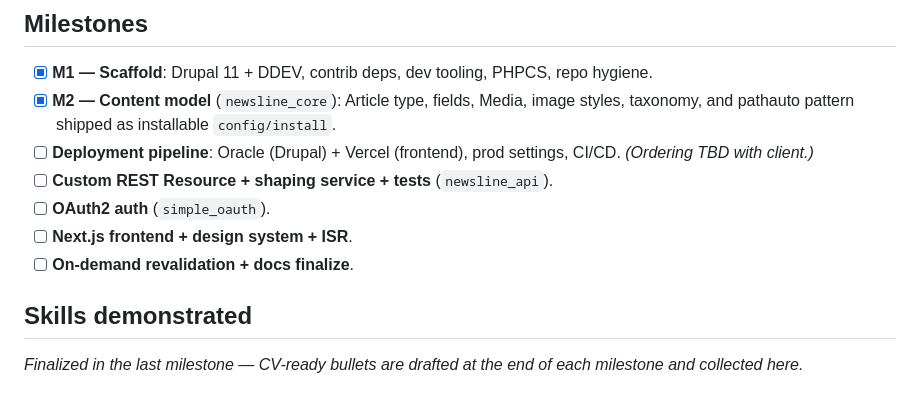
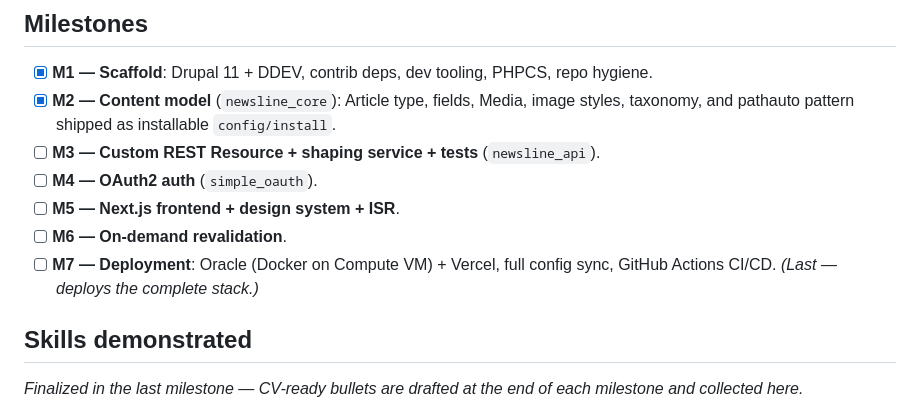
Before and after one commit to KingsleyAmankwah/news-line, a Markdown page: README.md, the part around the change. GitHub-like rendering.

Commit message:
Reorder roadmap to deploy last
Move deployment to the final milestone so the first live deploy serves the
complete stack (API + auth + frontend) rather than an endpoint-less site, and
so the site config is exported once, after all config-generating milestones.

```diff
--- a/README.md
+++ b/README.md
@@ -98,11 +98,11 @@ ddev exec vendor/bin/phpunit -c web/core web/modules/custom
 
 - [x] **M1 — Scaffold**: Drupal 11 + DDEV, contrib deps, dev tooling, PHPCS, repo hygiene.
 - [x] **M2 — Content model** (`newsline_core`): Article type, fields, Media, image styles, taxonomy, and pathauto pattern shipped as installable `config/install`.
-- [ ] **Deployment pipeline**: Oracle (Drupal) + Vercel (frontend), prod settings, CI/CD. _(Ordering TBD with client.)_
-- [ ] **Custom REST Resource + shaping service + tests** (`newsline_api`).
-- [ ] **OAuth2 auth** (`simple_oauth`).
-- [ ] **Next.js frontend + design system + ISR**.
-- [ ] **On-demand revalidation + docs finalize**.
+- [ ] **M3 — Custom REST Resource + shaping service + tests** (`newsline_api`).
+- [ ] **M4 — OAuth2 auth** (`simple_oauth`).
+- [ ] **M5 — Next.js frontend + design system + ISR**.
+- [ ] **M6 — On-demand revalidation**.
+- [ ] **M7 — Deployment**: Oracle (Docker on Compute VM) + Vercel, full config sync, GitHub Actions CI/CD. _(Last — deploys the complete stack.)_
 
 ## Skills demonstrated
 
```
